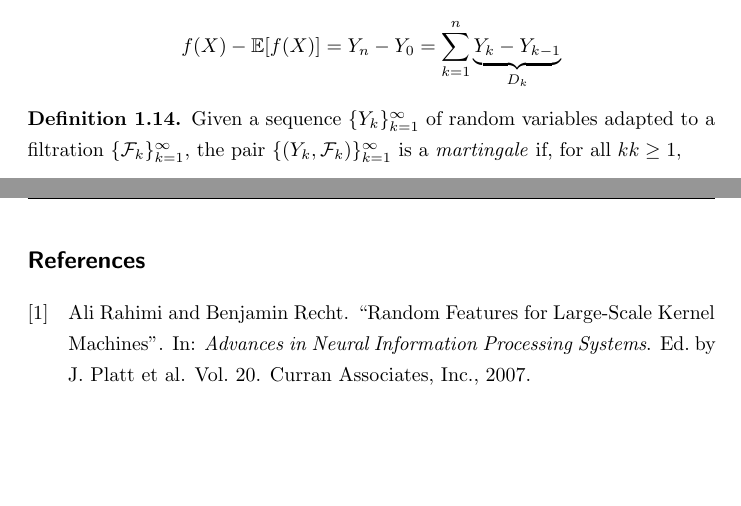
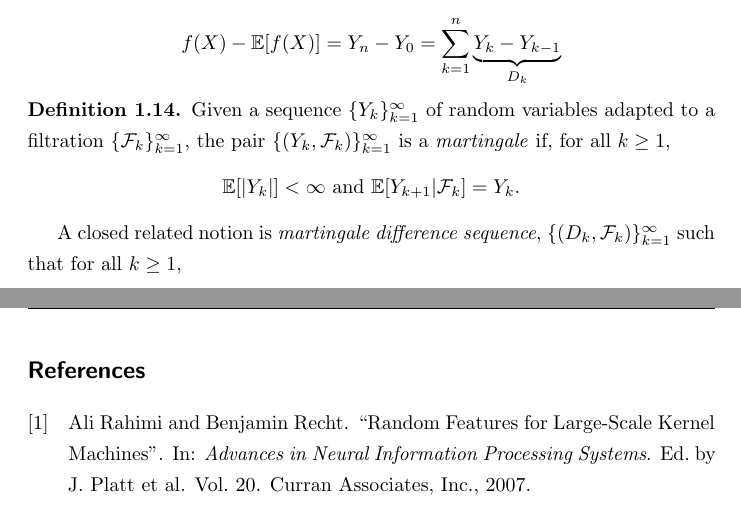
Before and after one commit to JiantingFeng/Notes-Backup, a LaTeX document (MachineLearningTheory/main.tex): two parts of pages 8 and 9 of 9, joined at a grey line, cut so that both start at the same text, the shorter picture padded with empty space. Compiled offline with pdfLaTeX.

Commit message:
Auto saved by Logseq

```diff
--- a/MachineLearningTheory/main.tex
+++ b/MachineLearningTheory/main.tex
@@ -301,7 +301,11 @@ and $Y_0 = \EE[f(X)]$, $Y_n=f(X)$. Based on telescoping decomposition
 	f(X)-\EE[f(X)] = Y_n-Y_0 =\sum_{k=1}^n\underbrace{Y_k-Y_{k-1}}_{D_k}
 \]
 \begin{defn}
-	Given a sequence $\{Y_k\}_{k=1}^\infty$ of random variables adapted to a filtration $\{\mcF_k\}_{k=1}^\infty$, the pair $\{(Y_k, \mcF_k)\}_{k=1}^\infty$ is a \textit{martingale} if, for all $kk\geq 1$,
+	Given a sequence $\{Y_k\}_{k=1}^\infty$ of random variables adapted to a filtration $\{\mcF_k\}_{k=1}^\infty$, the pair $\{(Y_k, \mcF_k)\}_{k=1}^\infty$ is a \textit{martingale} if, for all $k\geq 1$,
+	\[
+		\EE[\vert Y_k\vert]< \infty \text{ and } \EE[Y_{k+1}\vert \mcF_k] = Y_k.
+	\]
 \end{defn}
+A closed related notion is \textit{martingale difference sequence}, $\{(D_k, \mcF_k)\}_{k=1}^\infty$ such that for all $k\geq 1$,
 \printbibliography
 \end{document}
```
Also changed, not shown: MachineLearningTheory/main.pdf, 4 other files.
